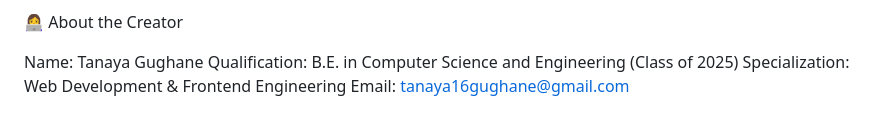
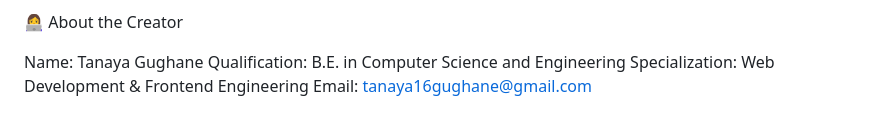
Before and after one commit to tanayagughane/CodeAlpha_Music-Player-Using-JavaScript, a Markdown page: README.md, the part around the change. Rendered like a GitHub page.

```diff
--- a/README.md
+++ b/README.md
@@ -75,6 +75,6 @@ When a song ends, it automatically plays the next track in the list.
 👩‍💻 About the Creator
 
 Name: Tanaya Gughane
-Qualification: B.E. in Computer Science and Engineering (Class of 2025)
+Qualification: B.E. in Computer Science and Engineering
 Specialization: Web Development & Frontend Engineering
 Email: tanaya16gughane@gmail.com
```
